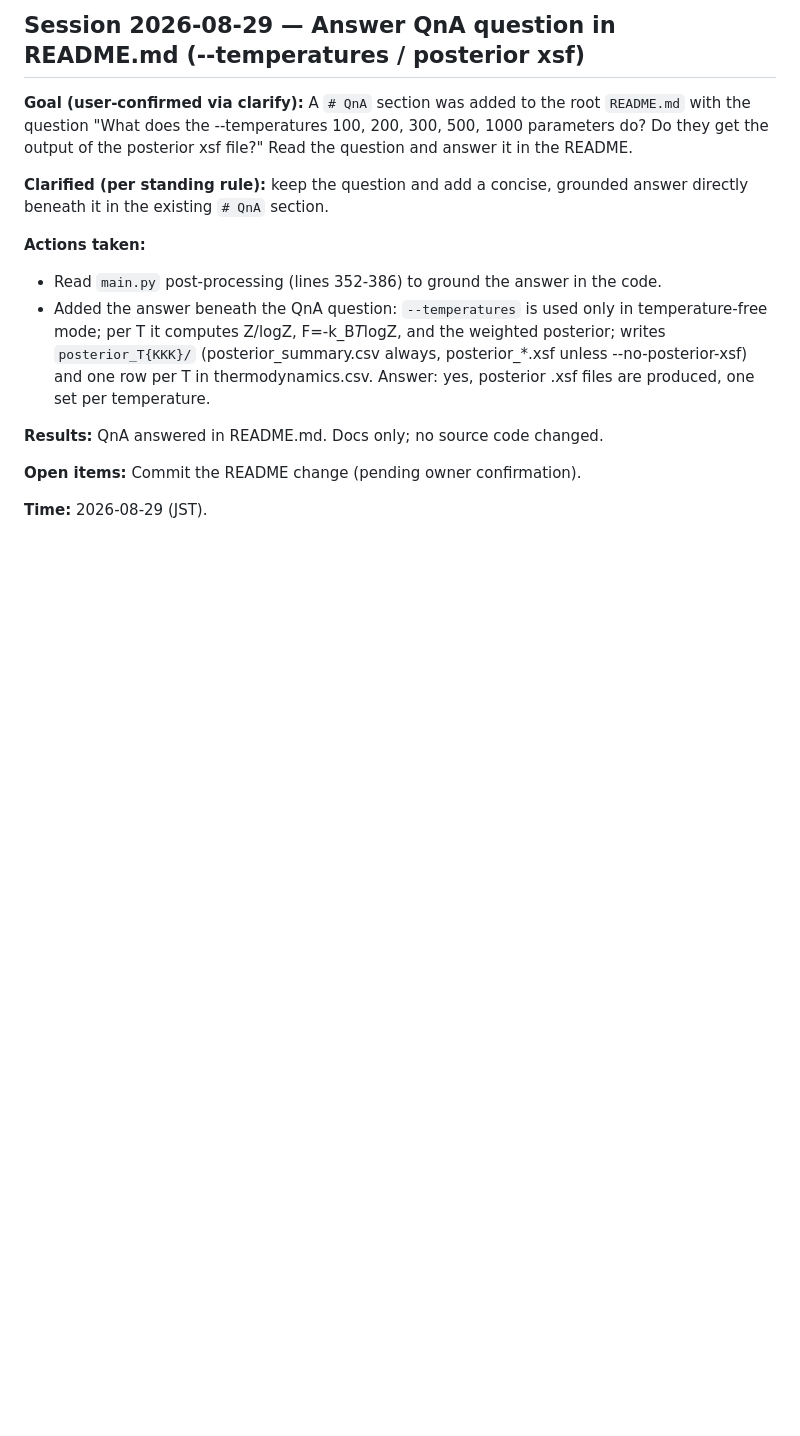
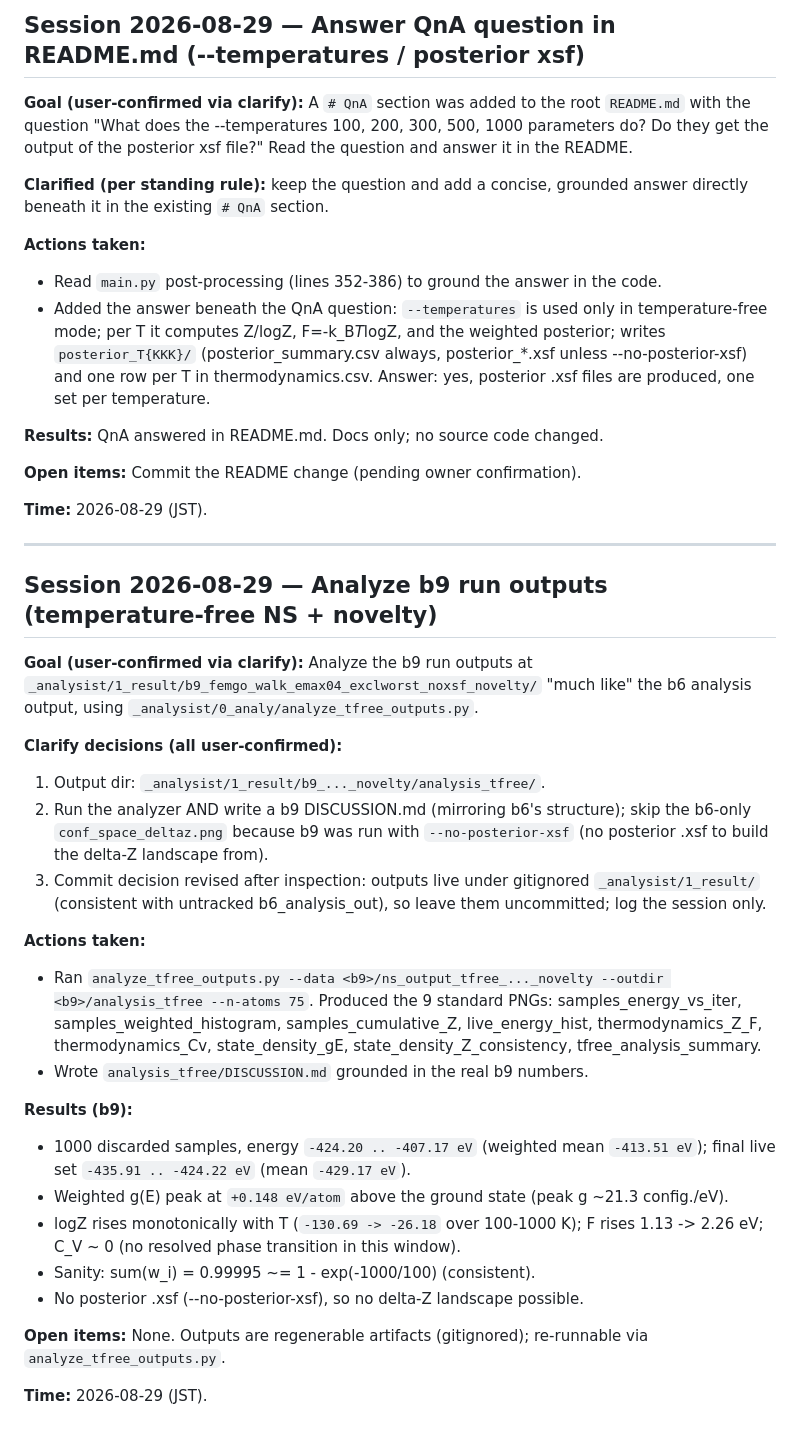
Before and after one commit to andim53/phd_research_v2, a Markdown page: _run/b_nestedsampling/LOG.md, the part around the change. GitHub-like rendering; blank space fills up the shorter version.

Commit message:
docs: log b9 analysis session in LOG.md

```diff
--- a/_run/b_nestedsampling/LOG.md
+++ b/_run/b_nestedsampling/LOG.md
@@ -2819,3 +2819,40 @@ answer directly beneath it in the existing `# QnA` section.
 **Open items:** Commit the README change (pending owner confirmation).
 
 **Time:** 2026-08-29 (JST).
+
+---
+
+## Session 2026-08-29 — Analyze b9 run outputs (temperature-free NS + novelty)
+
+**Goal (user-confirmed via clarify):** Analyze the b9 run outputs at
+`_analysist/1_result/b9_femgo_walk_emax04_exclworst_noxsf_novelty/` "much like" the b6
+analysis output, using `_analysist/0_analy/analyze_tfree_outputs.py`.
+
+**Clarify decisions (all user-confirmed):**
+1. Output dir: `_analysist/1_result/b9_..._novelty/analysis_tfree/`.
+2. Run the analyzer AND write a b9 DISCUSSION.md (mirroring b6's structure); skip the b6-only
+   `conf_space_deltaz.png` because b9 was run with `--no-posterior-xsf` (no posterior .xsf to
+   build the delta-Z landscape from).
+3. Commit decision revised after inspection: outputs live under gitignored `_analysist/1_result/`
+   (consistent with untracked b6_analysis_out), so leave them uncommitted; log the session only.
+
+**Actions taken:**
+- Ran `analyze_tfree_outputs.py --data <b9>/ns_output_tfree_..._novelty --outdir <b9>/analysis_tfree --n-atoms 75`.
+  Produced the 9 standard PNGs: samples_energy_vs_iter, samples_weighted_histogram,
+  samples_cumulative_Z, live_energy_hist, thermodynamics_Z_F, thermodynamics_Cv,
+  state_density_gE, state_density_Z_consistency, tfree_analysis_summary.
+- Wrote `analysis_tfree/DISCUSSION.md` grounded in the real b9 numbers.
+
+**Results (b9):**
+- 1000 discarded samples, energy `-424.20 .. -407.17 eV` (weighted mean `-413.51 eV`); final
+  live set `-435.91 .. -424.22 eV` (mean `-429.17 eV`).
+- Weighted g(E) peak at `+0.148 eV/atom` above the ground state (peak g ~21.3 config./eV).
+- logZ rises monotonically with T (`-130.69 -> -26.18` over 100-1000 K); F rises 1.13 -> 2.26 eV;
+  C_V ~ 0 (no resolved phase transition in this window).
+- Sanity: sum(w_i) = 0.99995 ~= 1 - exp(-1000/100) (consistent).
+- No posterior .xsf (--no-posterior-xsf), so no delta-Z landscape possible.
+
+**Open items:** None. Outputs are regenerable artifacts (gitignored); re-runnable via
+`analyze_tfree_outputs.py`.
+
+**Time:** 2026-08-29 (JST).
```
